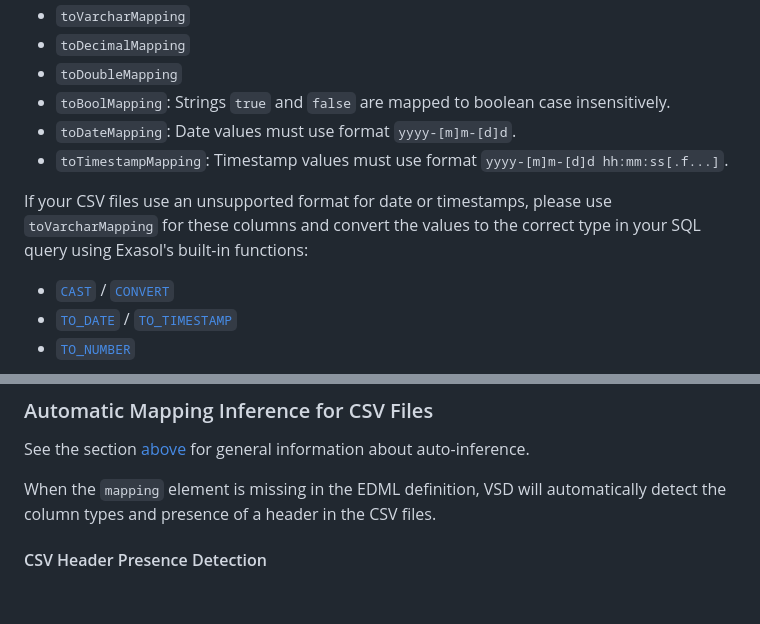
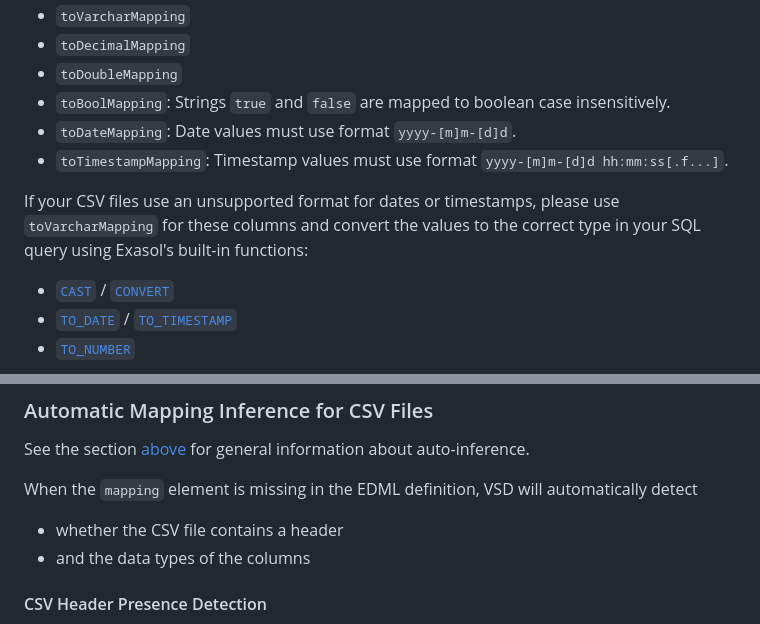
Before and after one commit to exasol/virtual-schema-common-document, a Markdown page: doc/user_guide/edml_user_guide.md, 2 parts joined by grey strips. GitHub-like rendering; blank space fills up the shorter version.

Commit message:
Apply suggestions from code review
Co-authored-by: Christoph Kuhnke <christoph.kuhnke@exasol.com>

```diff
--- a/doc/user_guide/edml_user_guide.md
+++ b/doc/user_guide/edml_user_guide.md
@@ -453,7 +453,7 @@ VSD supports the following mappings for CSV files:
 * `toDateMapping`: Date values must use format `yyyy-[m]m-[d]d`.
 * `toTimestampMapping`: Timestamp values must use format `yyyy-[m]m-[d]d hh:mm:ss[.f...]`.
 
-If your CSV files use an unsupported format for date or timestamps, please use `toVarcharMapping` for these columns and convert the values to the correct type in your SQL query using Exasol's built-in functions:
+If your CSV files use an unsupported format for dates or timestamps, please use `toVarcharMapping` for these columns and convert the values to the correct type in your SQL query using Exasol's built-in functions:
 
 * [`CAST`](https://docs.exasol.com/db/latest/sql_references/functions/alphabeticallistfunctions/cast.htm) / [`CONVERT`](https://docs.exasol.com/db/latest/sql_references/functions/alphabeticallistfunctions/convert.htm)
 * [`TO_DATE`](https://docs.exasol.com/db/latest/sql_references/functions/alphabeticallistfunctions/to_date.htm) / [`TO_TIMESTAMP`](https://docs.exasol.com/db/latest/sql_references/functions/alphabeticallistfunctions/to_timestamp.htm)
@@ -476,7 +476,9 @@ Null and empty values are currently not supported in CSV files. If your CSV file
 
 See the section [above](#automatic-mapping-inference) for general information about auto-inference.
 
-When the `mapping` element is missing in the EDML definition, VSD will automatically detect the column types and presence of a header in the CSV files.
+When the `mapping` element is missing in the EDML definition, VSD will automatically detect
+* whether the CSV file contains a header
+* and the data types of the columns
 
 #### CSV Header Presence Detection
 
```
